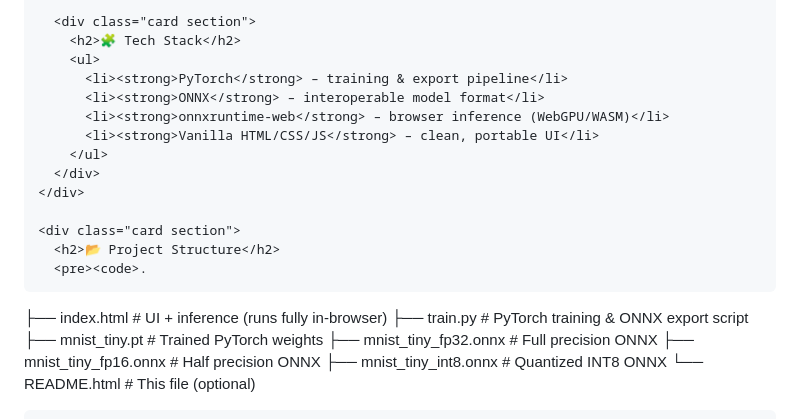
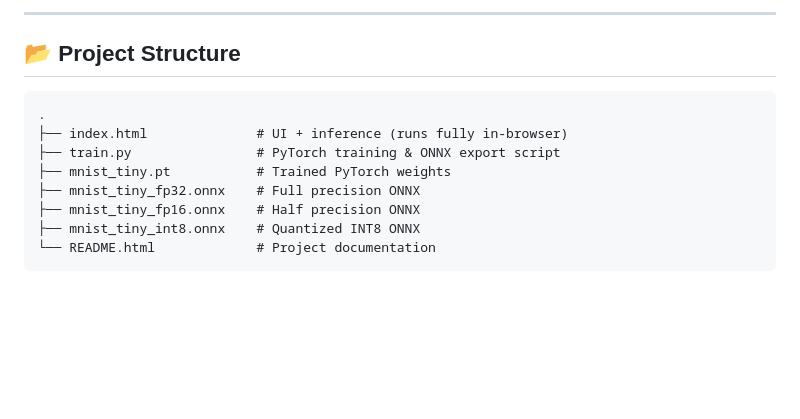
Before and after one commit to Zarah-Irani/mnist-classifier, a Markdown page: README.md, the part around one of its changes. Drawn GitHub-style; blank space fills up the shorter version.

```diff
--- a/README.md
+++ b/README.md
@@ -53,23 +45,12 @@
 
-      <div class="card section">
-        <h2>🧩 Tech Stack</h2>
-        <ul>
-          <li><strong>PyTorch</strong> – training & export pipeline</li>
-          <li><strong>ONNX</strong> – interoperable model format</li>
-          <li><strong>onnxruntime‑web</strong> – browser inference (WebGPU/WASM)</li>
-          <li><strong>Vanilla HTML/CSS/JS</strong> – clean, portable UI</li>
-        </ul>
-      </div>
-    </div>
-
-    <div class="card section">
-      <h2>📂 Project Structure</h2>
-      <pre><code>.
+  <hr/>
+  <h2>📂 Project Structure</h2>
+  <pre><code>.
 ├── index.html              # UI + inference (runs fully in-browser)
 ├── train.py                # PyTorch training & ONNX export script
 ├── mnist_tiny.pt           # Trained PyTorch weights
 ├── mnist_tiny_fp32.onnx    # Full precision ONNX
 ├── mnist_tiny_fp16.onnx    # Half precision ONNX
 ├── mnist_tiny_int8.onnx    # Quantized INT8 ONNX
-└── README.html             # This file (optional)
+└── README.html             # Project documentation
 </code></pre>
```
Also changed, not shown: other parts of README.md (+81 -91 lines).
